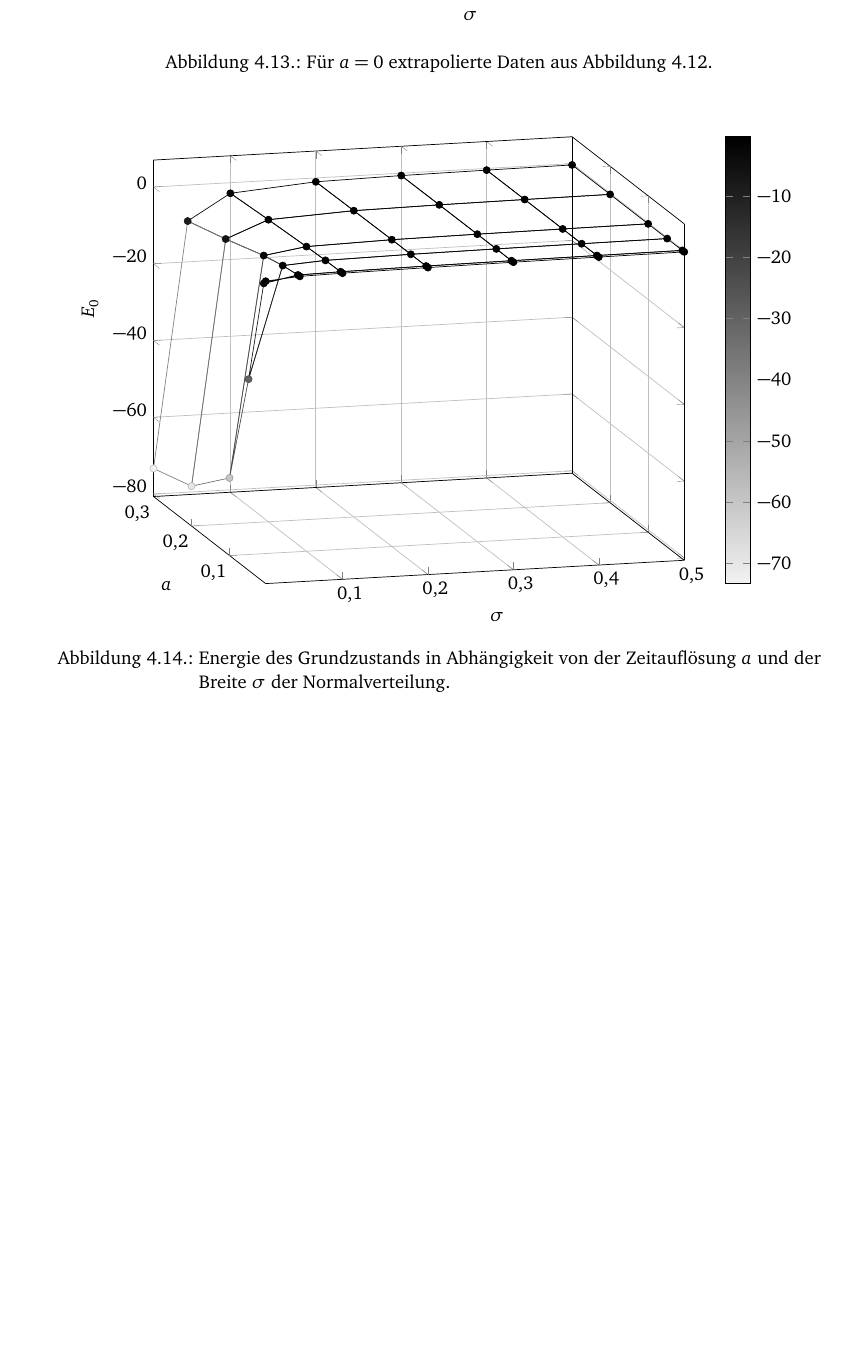
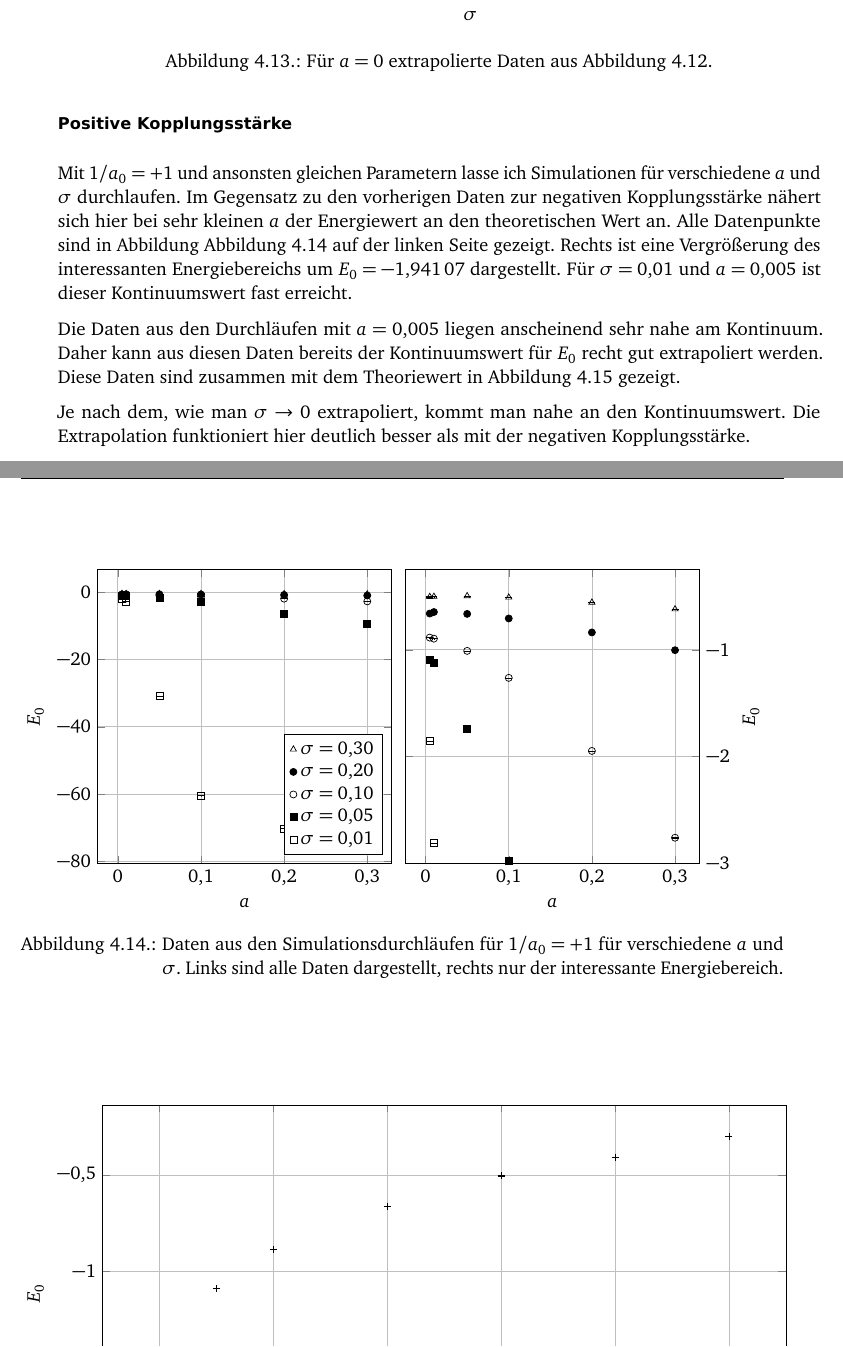
Before and after one commit to martin-ueding/physik590, a LaTeX book (Text/Bachelorarbeit.tex, which reads Text/50-Text.tex): part of page 29 of 35 before the commit and two parts of pages 29 and 30 of 37 after it, the two joined at a grey line, cut so that both start at the same text, the shorter picture padded with empty space. Compiled offline with pdfLaTeX; an older LaTeX class or package is replaced by its successor; TikZ figures are drawn from their code, not taken from saved files.

Commit message:
Schreibe Text zu +1

```diff
--- a/Text/50-Text.tex
+++ b/Text/50-Text.tex
@@ -1312,7 +1313,136 @@ diese Daten habe ich wieder mit der Bootstrapmethode quadratische Funktionen
 angepasst, um extrapolieren zu können. Der errechnete Wert ist mit \num{0.99 +-
 0.07} zu klein.
 
+\FloatBarrier
+\subsubsection{Positive Kopplungsstärke}
+
+Mit $1/a_0 = +1$ und ansonsten gleichen Parametern lasse ich Simulationen für
+verschiedene $\timestep$ und $\gausswidth$ durchlaufen. Im Gegensatz zu den
+vorherigen Daten zur negativen Kopplungsstärke nähert sich hier bei sehr
+kleinen $\timestep$ der Energiewert an den theoretischen Wert an. Alle
+Datenpunkte sind in Abbildung Abbildung~\ref{fig:plus1-E0-a} auf der linken
+Seite gezeigt. Rechts ist eine Vergrößerung des interessanten Energiebereichs
+um $E_0 = \num{-1.94107}$ dargestellt. Für $\gausswidth = \num{0.01}$ und
+$\timestep = \num{0.005}$ ist dieser Kontinuumswert fast erreicht.
 
 \begin{figure}[htbp]
     \centering
-    \tikzsetnextfilename{mesh-e0+1}
+    \begin{minipage}{0.49\linewidth}
+        \tikzsetnextfilename{plus1-E0-a}
+        \begin{tikzpicture}
+            \begin{axis}[
+                    width=\linewidth,
+                    height=\linewidth,
+                    xlabel={$a$},
+                    ylabel={$E_0$},
+                    grid=major,
+                    legend entries={
+                        {$\gausswidth = \num{0.30}$},
+                        {$\gausswidth = \num{0.20}$},
+                        {$\gausswidth = \num{0.10}$},
+                        {$\gausswidth = \num{0.05}$},
+                        {$\gausswidth = \num{0.01}$},
+                    },
+                    legend pos=south east,
+                    myerrorbar/.style={
+                        only marks,
+                        error bars/y dir=both,
+                        error bars/y explicit,
+                    },
+                    myfit/.style={
+                        solid,
+                    },
+                ]
+
+                \addplot[
+                    black!100!white,
+                    myerrorbar,
+                    mark=triangle,
+                ] table[y error index=2] {CSV/+1/a-E0-0.3.csv};
+                \addplot[
+                    black!100!white,
+                    myerrorbar,
+                    mark=*,
+                ] table[y error index=2] {CSV/+1/a-E0-0.2.csv};
+                \addplot[
+                    black!100!white,
+                    myerrorbar,
+                    mark=o,
+                ] table[y error index=2] {CSV/+1/a-E0-0.1.csv};
+                \addplot[
+                    black!100!white,
+                    myerrorbar,
+                    mark=square*,
+                ] table[y error index=2] {CSV/+1/a-E0-0.05.csv};
+                \addplot[
+                    black!100!white,
+                    myerrorbar,
+                    mark=square,
+                ] table[y error index=2] {CSV/+1/a-E0-0.01.csv};
+
+            \end{axis}
+        \end{tikzpicture}
+    \end{minipage}
+    \hfill
+    \begin{minipage}{0.49\linewidth}
+        \tikzsetnextfilename{plus1-E0-a-zoom}
+        \begin{tikzpicture}
+            \begin{axis}[
+                    width=\linewidth,
+                    height=\linewidth,
+                    xlabel={$a$},
+                    ylabel={$E_0$},
+                    ymin=-3,
+                    yticklabel pos=right,
+                    grid=major,
+                    myerrorbar/.style={
+                        only marks,
+                        error bars/y dir=both,
+                        error bars/y explicit,
+                    },
+                    myfit/.style={
+                        solid,
+                    },
+                ]
+
+                \addplot[
+                    black!100!white,
+                    myerrorbar,
+                    mark=triangle,
+                ] table[y error index=2] {CSV/+1/a-E0-0.3.csv};
+                \addplot[
+                    black!100!white,
+                    myerrorbar,
+                    mark=*,
+                ] table[y error index=2] {CSV/+1/a-E0-0.2.csv};
+                \addplot[
+                    black!100!white,
+                    myerrorbar,
+                    mark=o,
+                ] table[y error index=2] {CSV/+1/a-E0-0.1.csv};
+                \addplot[
+                    black!100!white,
+                    myerrorbar,
+                    mark=square*,
+                ] table[y error index=2] {CSV/+1/a-E0-0.05.csv};
+                \addplot[
+                    black!100!white,
+                    myerrorbar,
+                    mark=square,
+                ] table[y error index=2] {CSV/+1/a-E0-0.01.csv};
+
+            \end{axis}
+        \end{tikzpicture}
+    \end{minipage}
+    \caption{%
+        Daten aus den Simulationsdurchläufen für $1/a_0 = +1$ für verschiedene
+        $\timestep$ und $\gausswidth$. Links sind alle Daten dargestellt,
+        rechts nur der interessante Energiebereich.
+    }
+    \label{fig:plus1-E0-a}
+\end{figure}
+
+Die Daten aus den Durchläufen mit $\timestep = \num{0.005}$ liegen anscheinend
+sehr nahe am Kontinuum. Daher kann aus diesen Daten bereits der Kontinuumswert
+für $E_0$ recht gut extrapoliert werden. Diese Daten sind zusammen mit dem
+Theoriewert in Abbildung~\ref{fig:plus1-E0-sigma-0p005} gezeigt.
@@ -1321,7 +1457,3 @@ angepasst, um extrapolieren zu können. Der errechnete Wert ist mit \num{0.99 +-
                 xlabel={$\gausswidth$},
-                ylabel={$\timestep$},
-                colormap name=whiteblack,
-                zlabel={$E_0$},
-                colorbar,
+                ylabel={$E_0$},
                 grid=major,
-                view={-15}{15},
@@ -1328,7 +1465 @@ angepasst, um extrapolieren zu können. Der errechnete Wert ist mit \num{0.99 +-
             ]
-            \addplot3[
-                mesh,
-                scatter,
-                mesh/ordering=y varies,
-            ]
-            table {CSV/+1/raw_data.csv};
@@ -1335,12 +1483,13 @@ angepasst, um extrapolieren zu können. Der errechnete Wert ist mit \num{0.99 +-
         \end{axis}
     \end{tikzpicture}
     \caption{%
-        Energie des Grundzustands in Abhängigkeit von der Zeitauflösung
-        $\timestep$ und der Breite $\gausswidth$ der Normalverteilung.
     }
-    \label{fig:mesh-e0+1}
+    \label{fig:plus1-E0-sigma-0p005}
 \end{figure}
 
+Je nach dem, wie man $\gausswidth \to 0$ extrapoliert, kommt man nahe an den
+Kontinuumswert. Die Extrapolation funktioniert hier deutlich besser als mit der
+negativen Kopplungsstärke.
 
 \FloatBarrier
 \subsection{Angeregte Zustände}
```
Also changed, not shown: Text/CSV/+1/a-E0-0.01.csv (added, +6 -0 lines), Text/CSV/+1/a-E0-0.05.csv (added, +6 -0 lines), Text/CSV/+1/a-E0-0.1.csv (added, +6 -0 lines), Text/CSV/+1/a-E0-0.2.csv (added, +6 -0 lines), Text/CSV/+1/a-E0-0.3.csv (added, +6 -0 lines), Text/CSV/+1/a-E0-0.4.csv (added, +6 -0 lines), Text/CSV/+1/a-E0-0.5.csv (added, +6 -0 lines), Text/CSV/+1/sigma-E0-0.005.csv (added, +7 -0 lines), Text/50-Text.tex (31 more changed lines).
